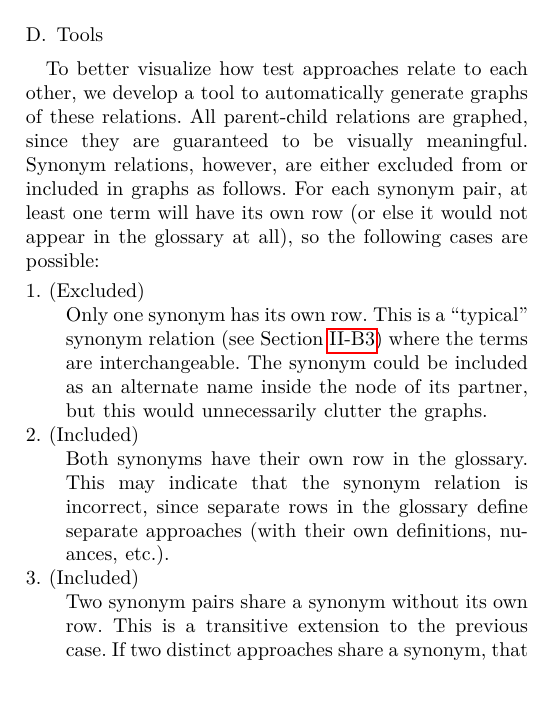
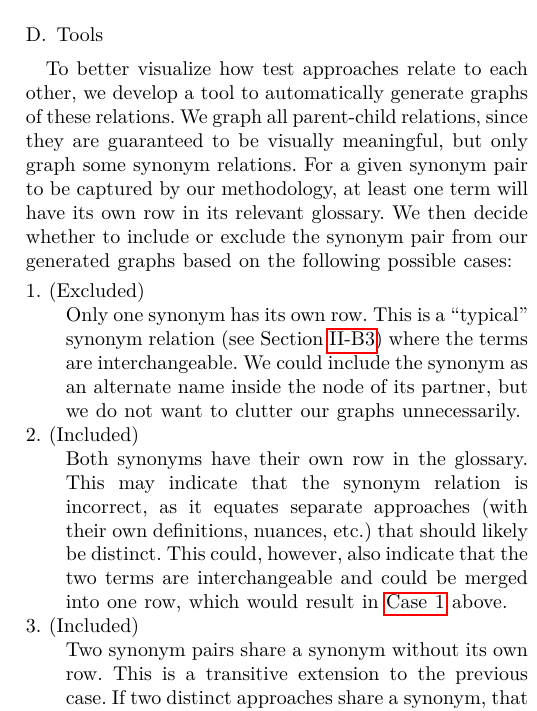
Before and after one commit to samm82/TestingTesting, a LaTeX paper (paper.tex, which reads chapters/04_tools.tex): part of one column of page 9 of 23, cut so that both start at the same text. The pictures show the PDF file paper.pdf that the author committed with the source.

Commit message:
Minor improvements to p. 36 of Tools section; #135
Mainly removing passive voice

```diff
--- a/chapters/04_tools.tex
+++ b/chapters/04_tools.tex
@@ -70,33 +70,38 @@ develop a tool to automatically generate graphs of these relations.
     \ExampleGraph{}
 
     \newpage\fi
-All parent-child relations are graphed, since they are guaranteed to be
-visually meaningful. Synonym relations, however, are either excluded from or
-included in graphs as follows.\todo{Is this correct grammar?} For each synonym
-pair, at least one term will have its own row (or else it would not appear in
-the glossary at all), so the following cases are possible:
+We graph all parent-child relations, since they are guaranteed to be visually
+meaningful, but only graph some synonym relations. For a given synonym pair to
+be captured by our methodology, at least one term will have its own row in its
+relevant glossary. We then decide whether to include or exclude the synonym
+pair from our generated graphs based on the following possible cases:
 \begin{description}
-    \item[1. (Excluded)] \ifnotpaper\else \hfill\break \fi
+    \item[1. (Excluded)] \phantomsection{}\label{case-one}
+          \ifnotpaper\else \hfill\break \fi
           \textbf{Only one synonym has its own row.}
           This is a ``typical'' synonym relation (see \Cref{syn-rels}) where
-          the terms are interchangeable. The synonym \emph{could} be included
-          as an alternate name inside the node of its partner, but this would
-          unnecessarily clutter the graphs.
+          the terms are interchangeable. We \emph{could} include the synonym
+          as an alternate name inside the node of its partner, but we do not
+          want to clutter our graphs unnecessarily.
 
           % Reference for singular 'row': https://ell.stackexchange.com/q/105868/169502
-    \item[2. (Included)] \ifnotpaper\else \hfill\break \fi
+    \item[2. (Included)] \phantomsection{}\label{case-two}
+          \ifnotpaper\else \hfill\break \fi
           \textbf{Both synonyms have their own row in the glossary.}
-          This may indicate that the synonym relation is
-          incorrect, since separate rows in the glossary define separate
-          approaches (with their own definitions, nuances, etc.).
+          This may indicate that the synonym relation is incorrect, as it
+          equates separate approaches (with their own definitions, nuances,
+          etc.) that should likely be distinct. This could, however, also
+          indicate that the two terms are interchangeable and could be merged
+          % TODO: pretty hacky
+          into one row, which would result in \hyperref[case-one]{Case 1} above.
 
-    \item[3. (Included)] \ifnotpaper\phantomsection{}\label{case-three}
-          \else\hfill\break\fi
+    \item[3. (Included)] \phantomsection{}\label{case-three}
+          \ifnotpaper\else\hfill\break\fi
           \textbf{Two synonym pairs share a synonym without its own row.}
           This is a transitive extension to the previous case. If
           two distinct approaches share a synonym, that implies that they are
           synonyms themselves, resulting in the same possibility of the
-          relation being incorrect.
+          relation being incorrect.\qtodo{Is this clear enough?}
 \end{description}
 \ifnotpaper
     \todo{Is this multicolumn formatting OK?}
```
Also changed, not shown: paper.pdf, thesis.pdf, chapters/04_tools.tex (8 more changed lines).
